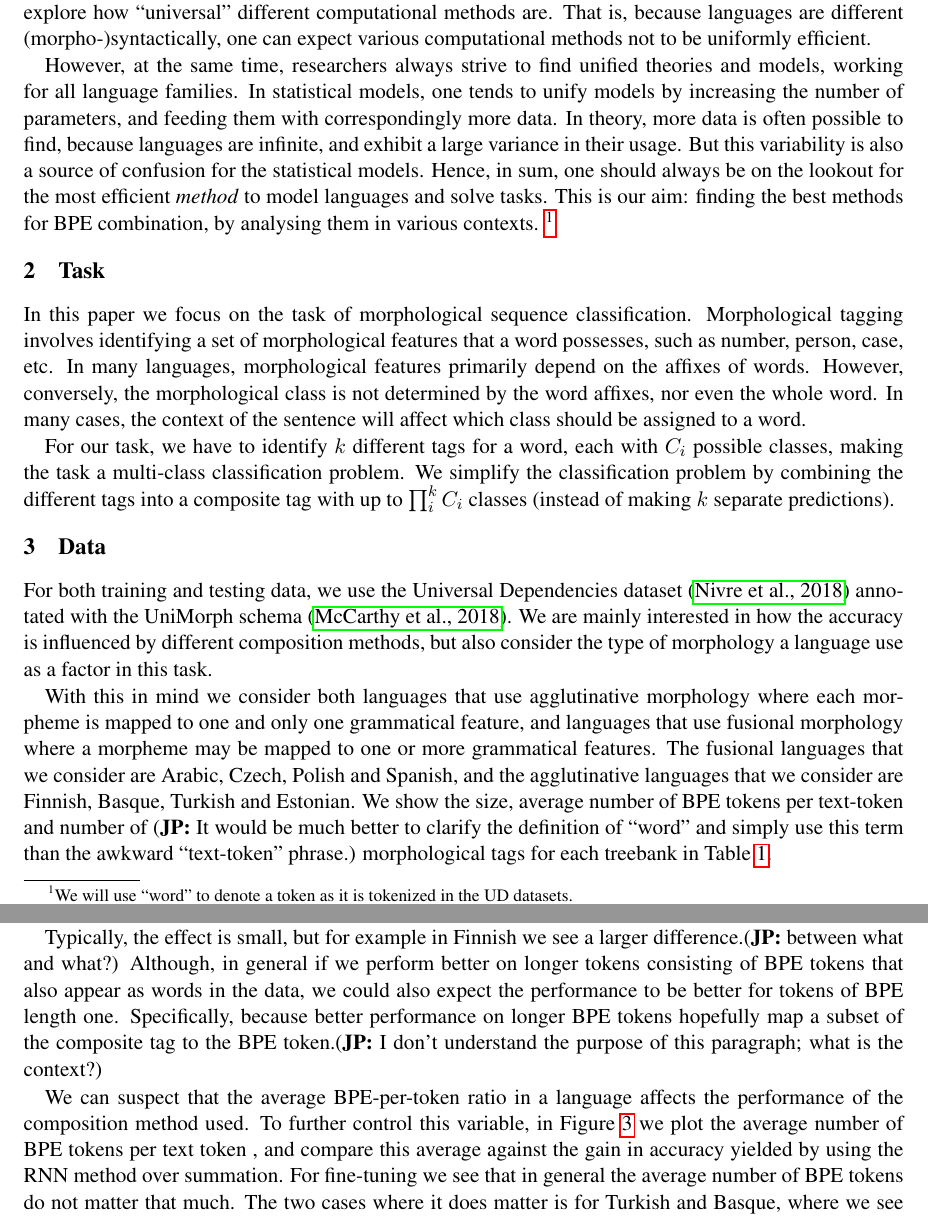
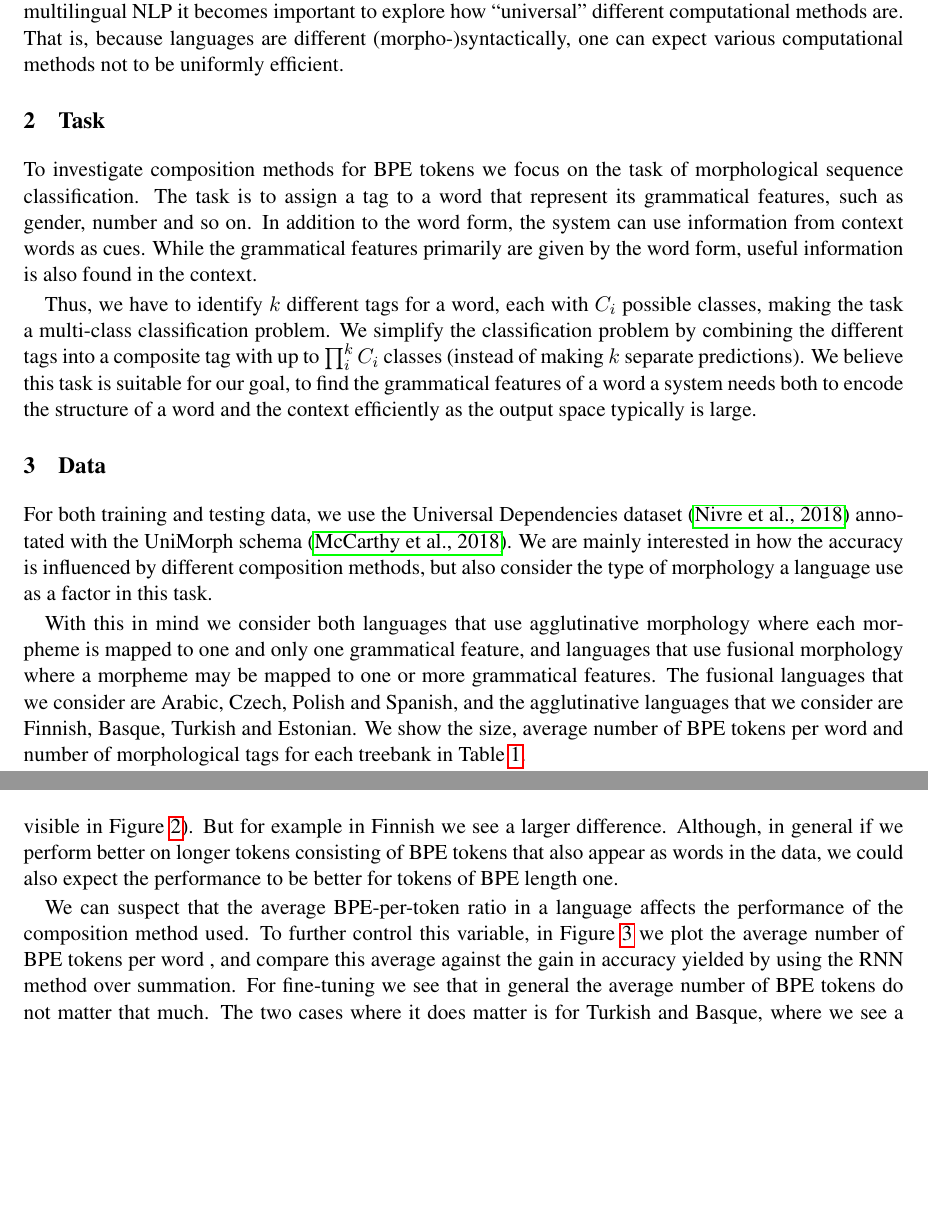
Before and after one commit to adamlek/ud-morphological-tagging, a LaTeX paper (paper/coling2020.tex): two parts of pages 2 and 7 of 11 before the commit and two parts of pages 2 and 7 of 10 after it, joined at a grey line, cut so that both start at the same text, the shorter picture padded with empty space. Compiled offline with pdfLaTeX.

Commit message:
re-organize introduction

```diff
--- a/paper/coling2020.tex
+++ b/paper/coling2020.tex
@@ -156 +146,0 @@
-     to be different between fusional and agglutinative languages.
@@ -157,44 +151,60 @@
      %
-             Additionally, with the increased interest in multilingual
-     NLP it becomes important to explore how ``universal'' different
-     computational methods are.  That is, because languages are
-     different (morpho-)syntactically, % {orthographically and grammatically}
-     one can expect various computational
-     methods not to be uniformly efficient. % at derive
-
-     However, at the same time, researchers always strive
-     to find unified theories and models, working for all language
-     families.
-     %
-         In statistical models, one tends to unify models by
-     increasing the number of parameters, and feeding them with
-     correspondingly more data.  In theory, more data is often
-     possible to find, because languages are infinite, and exhibit a
-     large variance in their usage. But this variability is also a
-     source of confusion for the statistical models. Hence, in sum,
-     one should always be on the lookout for the most efficient
-     \emph{method} to model languages and solve tasks. This is our
-     aim: finding the best methods for BPE combination, by analysing
-     them in various contexts. \footnote{We will use ``word'' to
-     denote a token as it is tokenized in the UD datasets.}
+                 Additionally, with the increased interest in
+     multilingual NLP it becomes important to explore how
+     ``universal'' different computational methods are.  That is,
+     because languages are different (morpho-)syntactically, one can
+     expect various computational methods not to be uniformly
+     efficient.
+
+    % However, at the same time, researchers always strive
+    % to find unified theories and models, working for all language
+    % families.
+    % %
+    %     In statistical models, one tends to unify models by
+    % increasing the number of parameters, and feeding them with
+    % correspondingly more data.  In theory, more data is often
+    % possible to find, because languages are infinite, and exhibit a
+    % large variance in their usage. But this variability is also a
+    % source of confusion for the statistical models. Hence, in sum,
+    % one should always be on the lookout for the most efficient
+    % \emph{method} to model languages and solve tasks. This is our
+    % aim: finding the best methods for BPE combination, by analysing
+    % them in various contexts. \footnote{We will use ``word'' to
+    % denote a token as it is tokenized in the UD datasets.}
 
     \section{Task}
-             In this paper we focus on the task of
-     morphological sequence classification. Morphological tagging
-     involves identifying a set of morphological features that a word
-     possesses, such as number, person, case, etc. In many languages,
-     morphological features primarily depend on the affixes of
-     words. However, conversely, the morphological class is not
-     determined by the word affixes, nor even the whole word. In many
-     cases, the context of the sentence will affect which class should
-     be assigned to a word.
-
-     For our task, we have to identify $k$ different tags for a word,
-     each with $C_i$ possible classes, making the task a multi-class
+
+        To investigate composition methods for BPE tokens we focus on
+     the task of morphological sequence classification. The task is to
+     assign a tag to a word that represent its grammatical
+     features, such as gender, number and so on.
+    %
+            In addition to the word form, the system can use
+     information from context words as cues. While the grammatical
+     features primarily are given by the word form, useful information
+     is also found in the context.
+
+%\begin{table}
+%    \centering
+%    \begin{tabular} {l|cccc}
+%        Sentence: & valtakunta & jaettiin & hallinnollisesti & kreivikuntiin \\
+%        Grammatical features: & N;NOM;SG & FIN;IND;PASS;PST;V & ADV & IN+ALL;N;PL\\
+%    \end{tabular}
+%    \caption{Example of morphological tags for a Finnish sentence taken from the Finnish-TDT treebank.}
+%    \label{tab:task_example}
+%    \end{table}
+
+        Thus, we have to identify $k$ different tags for a word, each
+     with $C_i$ possible classes, making the task a multi-class
      classification problem. We simplify the classification problem by
      combining the different tags into a composite tag with up to
      $\prod _i^k C_i$ classes (instead of making $k$ separate
      predictions).
+    %
+                We believe this task is suitable for our goal, to find
+     the grammatical features of a word a system needs both to encode
+     the structure of a word and the context efficiently as the output
+     space typically is large.
 
     \section{Data}
 
@@ -229,7 +239,7 @@
            	The fusional languages that we consider are Arabic, Czech,
      Polish and Spanish, and the agglutinative languages that we
      consider are Finnish, Basque, Turkish and Estonian.  We show the
-     size, average number of BPE tokens per text-token and number of \jp{It would be much better to clarify the definition of ``word'' and simply use this term than the awkward ``text-token'' phrase.}
+     size, average number of BPE tokens per word and number of
      morphological tags for each treebank in \cref{tab:data}.
 
     %The size of
@@ -1361,22 +1369,3 @@
      methods. But for practical reasons we push all tokens through an
      RNN, effectively doing a non-linear transformation with $\mathsf{tanh}$
      activations on the tokens composed of only one BPE token.
-
-        Typically, the effect is small, but for example in Finnish we
-     see a larger difference.\jp{between what and what?} Although, in general if we perform
-     better on longer tokens consisting of BPE tokens that also appear
-     as words in the data, we could also expect the performance
-     to be better for tokens of BPE length one. Specifically,
-     because better performance on longer BPE tokens hopefully map a
-     subset of the composite tag to the BPE token.\jp{I don't understand the purpose of this paragraph; what is the context?}
-
-     We can suspect % at this point
-     that the average
-     BPE-per-token ratio in a language affects the performance of the composition method
-     used. To further control this variable, in \cref{fig:scatter_len} we plot the average number of BPE
-     tokens per text token
-     , and compare this average against the gain in
-     accuracy yielded by using the RNN method over summation.  For
-     fine-tuning we see that in general the average number of BPE
-     tokens do not matter that much. The two cases where it does
-     matter is for Turkish and Basque, where we see a substantial
@@ -1391,0 +1374,20 @@
+     method for length one token words is small (barely visible in
+     \cref{fig:bpe_lens}). But for example in Finnish we see a larger
+     difference. Although, in general if we perform better on longer
+     tokens consisting of BPE tokens that also appear as words in the
+     data, we could also expect the performance to be better for
+     tokens of BPE length one.
+
+    %Specifically,
+    % because better performance on longer words hopefully map a
+    % subset of the composite tag to the BPE token.\jp{I don't understand the purpose of this paragraph; what is the context?}
+
+         We can suspect that the average BPE-per-token ratio in a
+     language affects the performance of the composition method
+     used. To further control this variable, in \cref{fig:scatter_len}
+     we plot the average number of BPE tokens per word , and
+     compare this average against the gain in accuracy yielded by
+     using the RNN method over summation.  For fine-tuning we see that
+     in general the average number of BPE tokens do not matter that
+     much. The two cases where it does matter is for Turkish and
+     Basque, where we see a substantial improvement of about $3$
```
Also changed, not shown: paper/single_step.pdf, paper/coling2020.tex (124 more changed lines).
